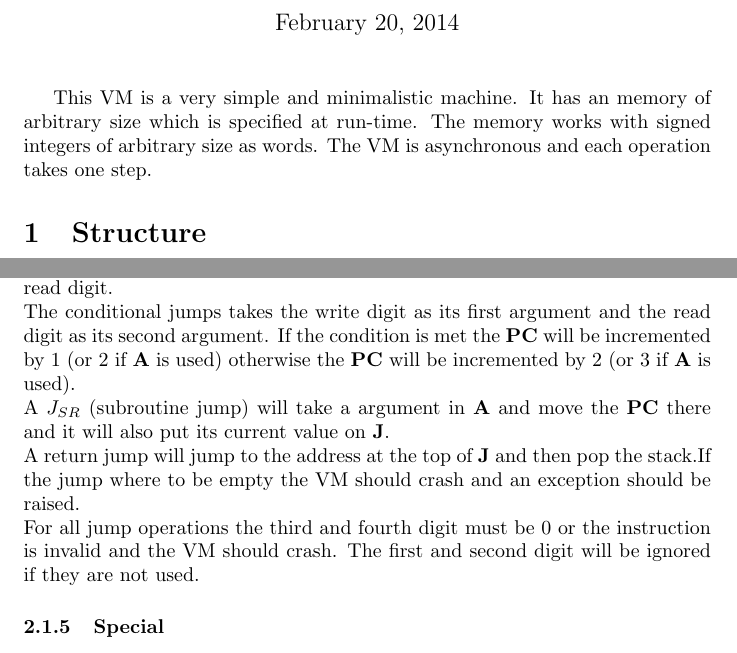
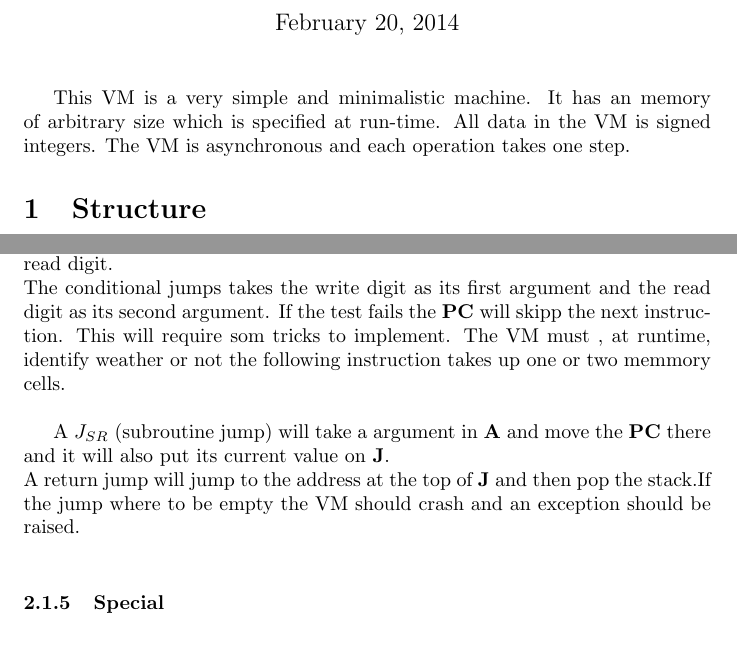
Before and after one commit to tanshinan/fmlgitcopy, a LaTeX document (Specs/Specs.tex): two parts of pages 1 and 5 of 6, joined at a grey line, cut so that both start at the same text. Compiled offline with pdfLaTeX.

Commit message:
Added some details regarding conditional jumping

```diff
--- a/Specs/Specs.tex
+++ b/Specs/Specs.tex
@@ -21,9 +21,8 @@
 \begin{document}
 \maketitle
 This VM is a very simple and minimalistic machine. It has an memory of
-arbitrary size which is specified at run-time. The memory works with signed
-integers of arbitrary size as words. The VM is asynchronous and each operation
-takes one step.
+arbitrary size which is specified at run-time. All data in the VM is signed
+integers. The VM is asynchronous and each operation takes one step.
 \section{Structure}
 The VM consists of 9 components. Two general purpouse registers(\x \ , \y ), one
 general purpose stack (\s), One virtual read only register (\A), One jump stack
@@ -178,17 +177,17 @@ and a exception should be thrown and the VM shall crash.
 The standard address jump (J) will jump the \pc \ to the address given by its
 read digit.\\
 The conditional jumps takes the write digit as its first argument and the read
-digit as its second argument. If the condition is met the \pc \ will be
-incremented by 1 (or 2 if \A \ is used) otherwise the \pc \ will be incremented
-by 2 (or 3 if \A \ is used).\\
+digit as its second argument. If the test fails the \pc \ will skipp the next
+instruction. This will require som tricks to implement. The VM must , at
+runtime, identify weather or not the following instruction takes up one or two
+memmory cells.\\
+
 A $J_{SR}$ (subroutine jump) will take a argument in \A \ and move the \pc \
 there and it will also put its current value on \J.\\
 A return jump will jump to the address at the top of \J \ and then pop the
 stack.If the jump where to be empty the VM should crash and an exception
 should be raised.\\
-For all jump operations the third and fourth digit must be 0 or the instruction
-is invalid and the VM should crash. The first and second digit will be ignored
-if they are not used.
+
 
 \subsubsection{Special}
 The two special operations exist. The Halt operation which just stops the VM and
```
Also changed, not shown: Specs/Specs.pdf, Specs/Specs.tex (2 more changed lines).
